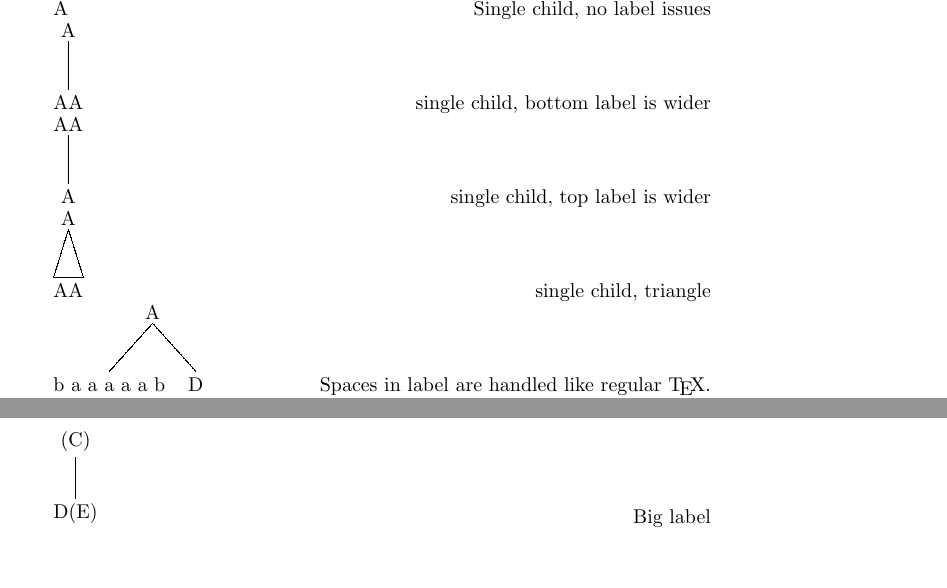
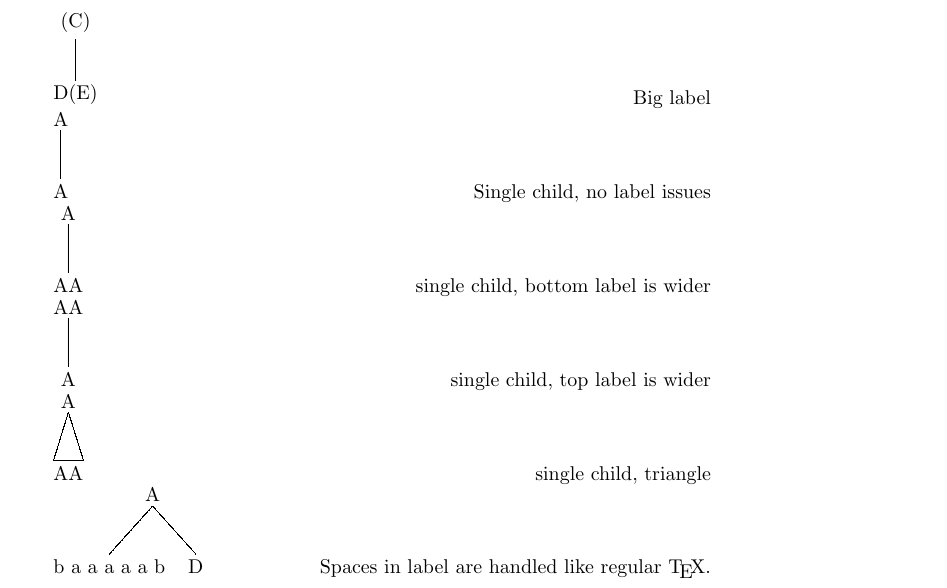
Before and after one commit to mvz/synttree, a LaTeX document (test.tex): two parts of pages 1 and 2 of 3 before the commit and part of page 1 of 3 after it, the two joined at a grey line, cut so that both start at the same text, the shorter picture padded with empty space. Compiled offline with pdfLaTeX.

Commit message:
non-working version

```diff
--- a/test.tex
+++ b/test.tex
@@ -41,9 +44,6 @@ paragraph.
     \synttree{4} [A[B[E[F]][C]][D[.b Z]]]
     \hfill With a bottom node
 
-    \synttree[A[
-      \shortstack{\strut B \\ \strut (C)}
-      [D(E)]]] \hfill Big label
 
 \newpage
 
```
Also changed, not shown: test.tex (3 more changed lines), 1 other file.
